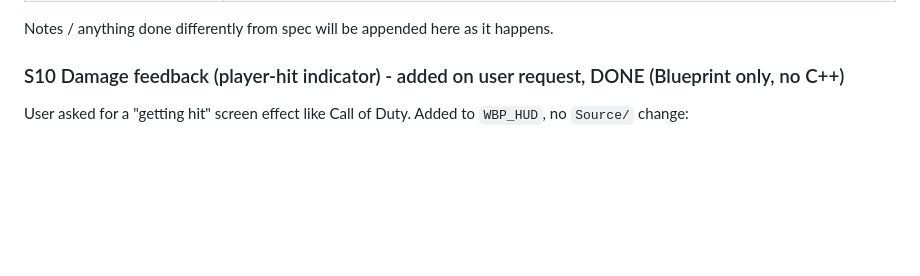
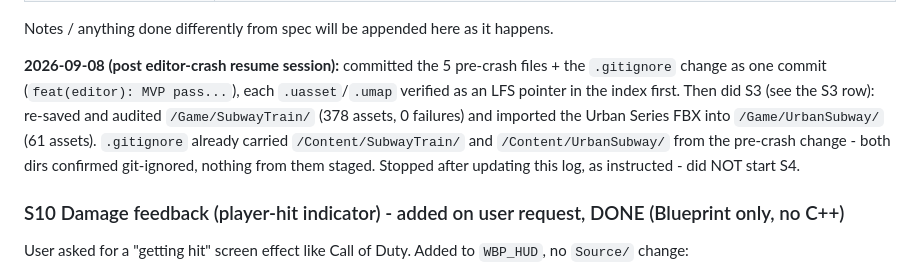
Before and after one commit to sohaibsohail98/london-underground-the-last-train, a Markdown page: docs/tasks/handover.md, the part around one of its changes. Rendered like a GitHub page; blank space fills up the shorter version.

Commit message:
docs(tasks): S3 done, SubwayTrain re-save audit and UrbanSubway FBX import
- /Game/SubwayTrain/ (378 assets from the UE 4.16 pack): loaded every entry
  to force the 4.16->5.8 upgrade, save_directory, audited. 0 load failures,
  110 meshes, 16 base materials all compiled, both demo maps open clean.
  Two pre-existing minor issues noted (WorldGridMaterial on 2 meshes, null
  godray texture param on 2 MIs), left as-is.
- /Game/UrbanSubway/ (Urban Series FBX): imported 61 assets (46 meshes,
  15 flat-colour MIs). No textures in the FBX; lightmap UVs did not
  generate despite the flag. Caveats recorded for the S4 dressing step.
- S3 marked done; S4 row updated with what it now has to work with.

Co-Authored-By: Claude Sonnet 5 <noreply@anthropic.com>
Claude-Session: https://claude.ai/code/session_013gbQHeQRye11XH9VSvTiB8

```diff
--- a/docs/tasks/handover.md
+++ b/docs/tasks/handover.md
@@ -25,6 +25,16 @@ mid-way loses nothing.
 | S9 Zombie appearance | NOT STARTED. `BP_Zombie` renders the stock UE5 Mannequin ("Manny" grey dummy). No zombie art exists in the project. `MI_Zombie_*` material instances are missing their SkeletalMesh usage flag (PIE log warns, default material used). This is the visible gap behind "why doesn't the zombie look like a zombie". Fix needs S3 (a character/anim pack) OR a minimal pass: desaturated skin MI with the usage flag set + a shuffle anim + wound decals on the existing mannequin. |
 
 Notes / anything done differently from spec will be appended here as it happens.
+
+**2026-09-08 (post editor-crash resume session):** committed the 5 pre-crash
+files + the `.gitignore` change as one commit (`feat(editor): MVP pass...`),
+each `.uasset`/`.umap` verified as an LFS pointer in the index first. Then did
+S3 (see the S3 row): re-saved and audited `/Game/SubwayTrain/` (378 assets, 0
+failures) and imported the Urban Series FBX into `/Game/UrbanSubway/` (61
+assets). `.gitignore` already carried `/Content/SubwayTrain/` and
+`/Content/UrbanSubway/` from the pre-crash change - both dirs confirmed
+git-ignored, nothing from them staged. Stopped after updating this log, as
+instructed - did NOT start S4.
 
 ### S10 Damage feedback (player-hit indicator) - added on user request, DONE (Blueprint only, no C++)
 
```
Also changed, not shown: other parts of docs/tasks/handover.md (+2 -2 lines).
